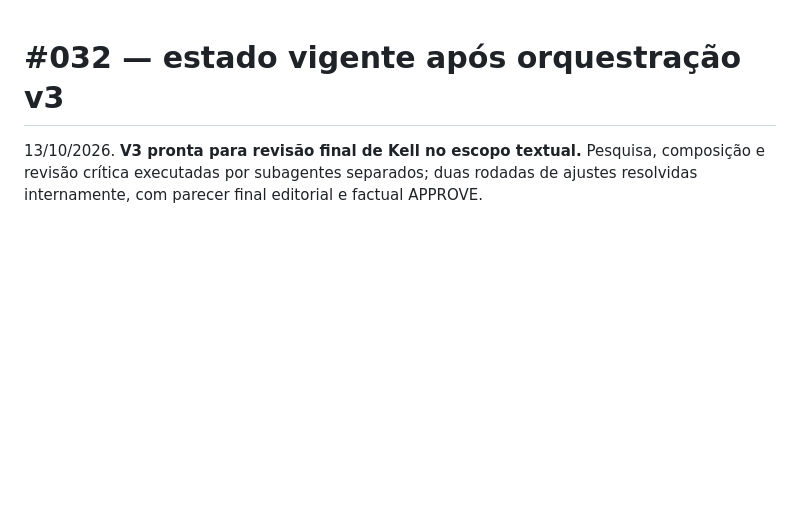
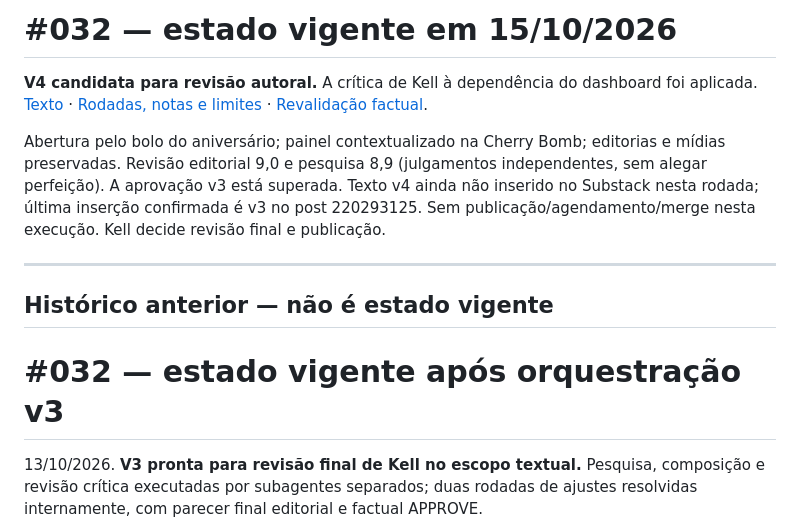
Before and after one commit to eusouakell/cereja-editorial-engine, a Markdown page: growth/cycles/032-context-engineering.md, the part around the change. GitHub-like rendering; blank space fills up the shorter version.

Commit message:
docs: record reader-context correction and current edition status

```diff
--- a/growth/cycles/032-context-engineering.md
+++ b/growth/cycles/032-context-engineering.md
@@ -1,3 +1,13 @@
+# #032 — estado vigente em 15/10/2026
+
+**V4 candidata para revisão autoral.** A crítica de Kell à dependência do dashboard foi aplicada. [Texto](../../drafts/032-v4.md) · [Rodadas, notas e limites](032-v4-orchestration-review.md) · [Revalidação factual](../../reports/032-v4-fact-check.md).
+
+Abertura pelo bolo do aniversário; painel contextualizado na Cherry Bomb; editorias e mídias preservadas. Revisão editorial 9,0 e pesquisa 8,9 (julgamentos independentes, sem alegar perfeição). A aprovação v3 está superada. Texto v4 ainda não inserido no Substack nesta rodada; última inserção confirmada é v3 no post 220293125. Sem publicação/agendamento/merge nesta execução. Kell decide revisão final e publicação.
+
+---
+
+## Histórico anterior — não é estado vigente
+
 # #032 — estado vigente após orquestração v3
 
 13/10/2026. **V3 pronta para revisão final de Kell no escopo textual.** Pesquisa, composição e revisão crítica executadas por subagentes separados; duas rodadas de ajustes resolvidas internamente, com parecer final editorial e factual APPROVE.
```
